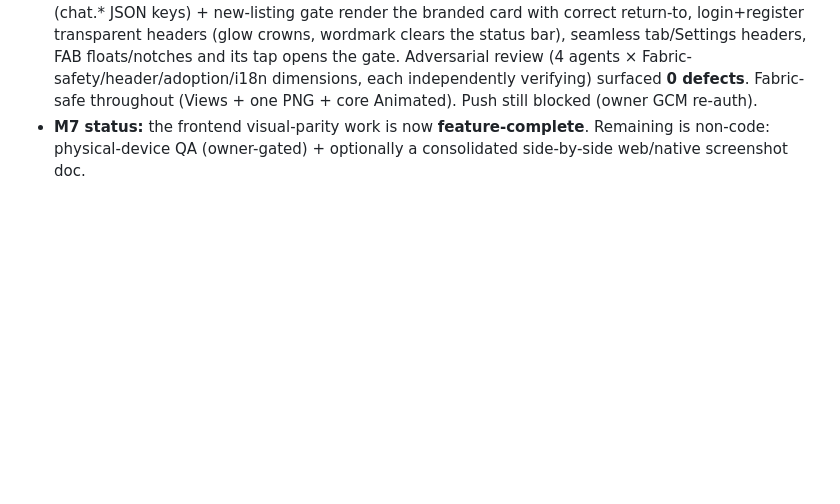
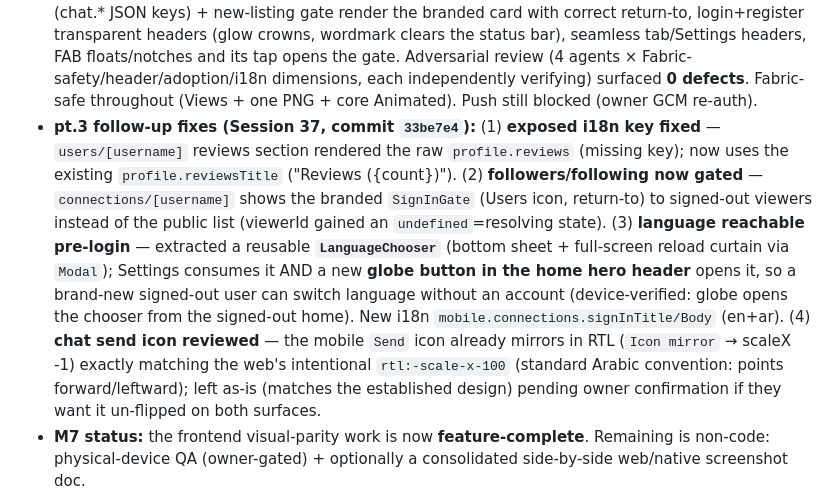
Before and after one commit to mostafaSWE/swap, a Markdown page: docs/mobile-release-plan.md, the part around the change. Drawn GitHub-style; blank space fills up the shorter version.

Commit message:
docs: record pt.3 follow-up fixes (reviews key, connections gate, pre-login language, send-icon review)
Co-Authored-By: Claude Opus 4.8 <noreply@anthropic.com>

```diff
--- a/docs/mobile-release-plan.md
+++ b/docs/mobile-release-plan.md
@@ -76,6 +76,7 @@
 - **Hybrid header:** every header now paints `colors.background` (seamless — kills the faint navy-on-near-black seam the user flagged); the five branded auth routes (login/register/forgot/reset/onboarding) go **`headerTransparent`** so the glow/grid crown the screen under a floating white back chevron; register/onboarding (top-anchored) got `paddingTop: insets.top + spacing.md` so the wordmark clears the status bar. Content/list headers stay seamless (transparent over a scroll list clips; blur/gradient scrims are Fabric-forbidden).
 - **Modernized Add FAB:** a larger green disc (54, up from 46) floating in a `colors.background` **socket ring** (66) that reads as a notch cut out of the surface bar ("cut its roundings out of the nav bar"), lifted (marginTop -18), with an emerald glow + translucent inner highlight ring + a Reduce-Motion-gated breathing pulse. Extracted to a hook-owning `AddFabIcon` (no hooks in the tabBarIcon arrow); `pointerEvents:none` so taps fall through to the tab button (still opens /new-listing).
 - **Verification:** typecheck clean; **device-verified BOTH EN-LTR and AR-RTL** on `emulator-5554` — hero branded backdrop (motif flips L↔R by direction), profile gate (mobile.* keys) + messages gate (chat.* JSON keys) + new-listing gate render the branded card with correct return-to, login+register transparent headers (glow crowns, wordmark clears the status bar), seamless tab/Settings headers, FAB floats/notches and its tap opens the gate. Adversarial review (4 agents × Fabric-safety/header/adoption/i18n dimensions, each independently verifying) surfaced **0 defects**. Fabric-safe throughout (Views + one PNG + core Animated). Push still blocked (owner GCM re-auth).
+- **pt.3 follow-up fixes (Session 37, commit `33be7e4`):** (1) **exposed i18n key fixed** — `users/[username]` reviews section rendered the raw `profile.reviews` (missing key); now uses the existing `profile.reviewsTitle` ("Reviews ({count})"). (2) **followers/following now gated** — `connections/[username]` shows the branded `SignInGate` (Users icon, return-to) to signed-out viewers instead of the public list (viewerId gained an `undefined`=resolving state). (3) **language reachable pre-login** — extracted a reusable **`LanguageChooser`** (bottom sheet + full-screen reload curtain via `Modal`); Settings consumes it AND a new **globe button in the home hero header** opens it, so a brand-new signed-out user can switch language without an account (device-verified: globe opens the chooser from the signed-out home). New i18n `mobile.connections.signInTitle/Body` (en+ar). (4) **chat send icon reviewed** — the mobile `Send` icon already mirrors in RTL (`Icon mirror` → scaleX -1) exactly matching the web's intentional `rtl:-scale-x-100` (standard Arabic convention: points forward/leftward); left as-is (matches the established design) pending owner confirmation if they want it un-flipped on both surfaces.
 - **M7 status:** the frontend visual-parity work is now **feature-complete**. Remaining is non-code: physical-device QA (owner-gated) + optionally a consolidated side-by-side web/native screenshot doc.
 
 **M7 batch 9 (Session 36, 2026-08-07) — Owner sees own paused/completed listings (full-stack: @swap/api + web + mobile):**
```
